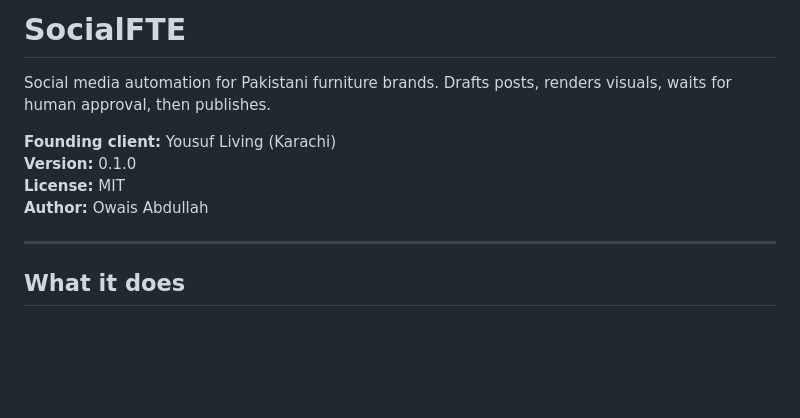
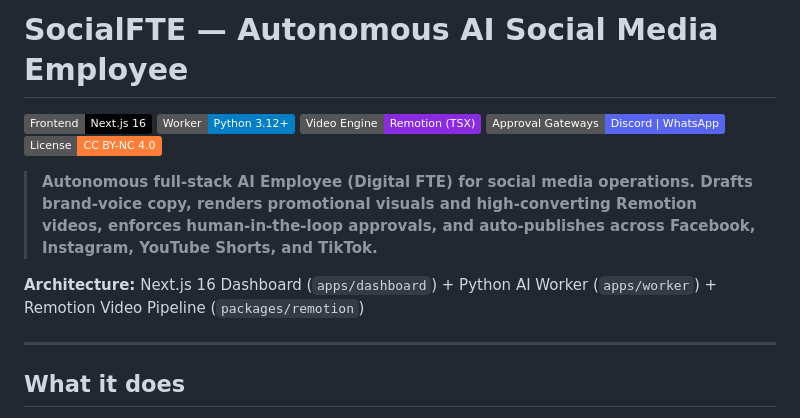
Before and after one commit to MrOwaisAbdullah/socialfte, a Markdown page: README.md, the part around the change. Drawn GitHub-style; badges without logos; blank space fills up the shorter version.

Commit message:
Enrich README: visual & Remotion video generation, Python worker + Next.js frontend architecture

```diff
--- a/README.md
+++ b/README.md
@@ -1,11 +1,14 @@
-# SocialFTE
+# SocialFTE — Autonomous AI Social Media Employee
 
-Social media automation for Pakistani furniture brands. Drafts posts, renders visuals, waits for human approval, then publishes.
+[![Frontend: Next.js 16](https://img.shields.io/badge/Frontend-Next.js%2016-black.svg?logo=next.js)](https://nextjs.org/)
+[![Worker: Python](https://img.shields.io/badge/Worker-Python%203.12+-blue.svg?logo=python)](https://python.org)
+[![Video Engine: Remotion](https://img.shields.io/badge/Video%20Engine-Remotion%20(TSX)-blueviolet.svg)](https://remotion.dev/)
+[![Approval: Discord & WhatsApp](https://img.shields.io/badge/Approval%20Gateways-Discord%20%7C%20WhatsApp-5865F2.svg)](./docs)
+[![License: CC BY-NC 4.0](https://img.shields.io/badge/License-CC%20BY--NC%204.0-orange.svg)](./LICENSE)
 
-**Founding client:** Yousuf Living (Karachi)
-**Version:** 0.1.0
-**License:** MIT
-**Author:** Owais Abdullah
+> **Autonomous full-stack AI Employee (Digital FTE) for social media operations. Drafts brand-voice copy, renders promotional visuals and high-converting Remotion videos, enforces human-in-the-loop approvals, and auto-publishes across Facebook, Instagram, YouTube Shorts, and TikTok.**
+
+**Architecture:** Next.js 16 Dashboard (`apps/dashboard`) + Python AI Worker (`apps/worker`) + Remotion Video Pipeline (`packages/remotion`)
 
 ---
 
```
